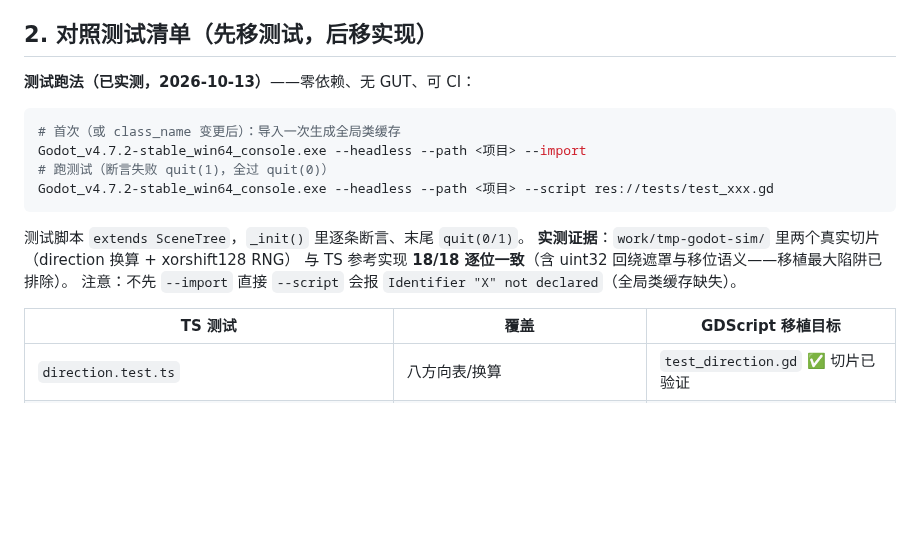
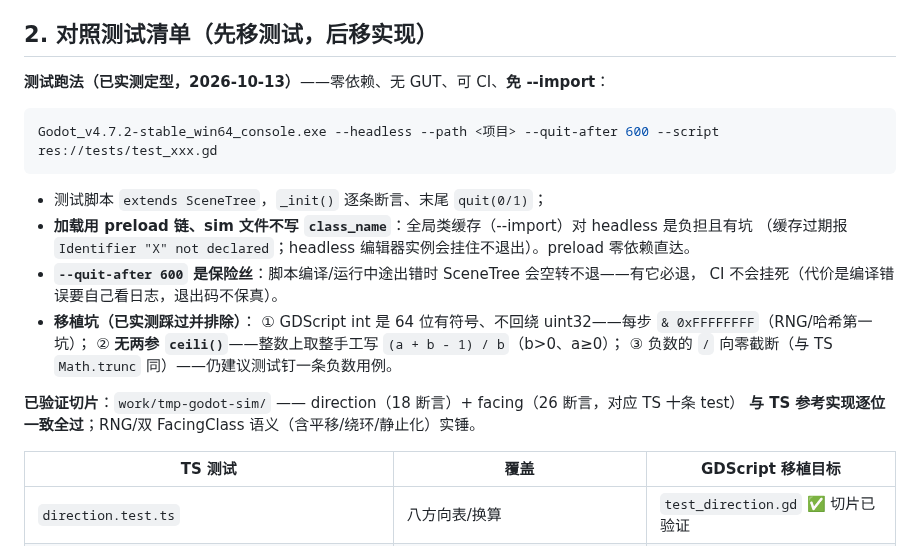
Before and after one commit to BigStartByXuyb/ra2web-engine, a Markdown page: docs/MIGRATION-SIM-INTERFACE.md, the part around the change. Drawn GitHub-style; blank space fills up the shorter version.

Commit message:
docs(migration): P1 测试跑法定型（preload 链免 --import + quit-after 保险丝）+ 移植坑清单
- 跑法定稿：preload 链（sim 文件不写 class_name，全局类缓存对 headless 是负担且有挂死坑）
  + --quit-after 600 保险丝（脚本编译/运行出错时 SceneTree 空转不退，CI 防挂死）；
- 移植坑实录（已踩过）：① GDScript 64 位有符号 int 不回绕 uint32（RNG/哈希第一坑，逐位遮罩）；
  ② 无两参 ceili()——整数上取整手写 (a+b-1)/b；③ 负数 / 向零截断（同 TS Math.trunc，仍要测试钉）。
- 已验证切片更新：direction 18 断言 + facing 26 断言（对应 TS 十条 test）与 TS 逐位一致全过。

Co-Authored-By: Claude Opus 5 (1M context) <noreply@anthropic.com>

````diff
--- a/docs/MIGRATION-SIM-INTERFACE.md
+++ b/docs/MIGRATION-SIM-INTERFACE.md
@@ -149,19 +149,24 @@ static func step(world) -> void
 
 ## 2. 对照测试清单（先移测试，后移实现）
 
-**测试跑法（已实测，2026-10-13）**——零依赖、无 GUT、可 CI：
+**测试跑法（已实测定型，2026-10-13）**——零依赖、无 GUT、可 CI、**免 --import**：
 
 ```bash
-# 首次（或 class_name 变更后）：导入一次生成全局类缓存
-Godot_v4.7.2-stable_win64_console.exe --headless --path <项目> --import
-# 跑测试（断言失败 quit(1)，全过 quit(0)）
-Godot_v4.7.2-stable_win64_console.exe --headless --path <项目> --script res://tests/test_xxx.gd
+Godot_v4.7.2-stable_win64_console.exe --headless --path <项目> --quit-after 600 --script res://tests/test_xxx.gd
 ```
 
-测试脚本 `extends SceneTree`，`_init()` 里逐条断言、末尾 `quit(0/1)`。
-**实测证据**：`work/tmp-godot-sim/` 里两个真实切片（direction 换算 + xorshift128 RNG）
-与 TS 参考实现 **18/18 逐位一致**（含 uint32 回绕遮罩与移位语义——移植最大陷阱已排除）。
-注意：不先 `--import` 直接 `--script` 会报 `Identifier "X" not declared`（全局类缓存缺失）。
+- 测试脚本 `extends SceneTree`，`_init()` 逐条断言、末尾 `quit(0/1)`；
+- **加载用 preload 链、sim 文件不写 `class_name`**：全局类缓存（--import）对 headless 是负担且有坑
+  （缓存过期报 `Identifier "X" not declared`；headless 编辑器实例会挂住不退出）。preload 零依赖直达。
+- **`--quit-after 600` 是保险丝**：脚本编译/运行中途出错时 SceneTree 会空转不退——有它必退，
+  CI 不会挂死（代价是编译错误要自己看日志，退出码不保真）。
+- **移植坑（已实测踩过并排除）**：
+  ① GDScript int 是 64 位有符号、不回绕 uint32——每步 `& 0xFFFFFFFF`（RNG/哈希第一坑）；
+  ② **无两参 `ceili()`**——整数上取整手工写 `(a + b - 1) / b`（b>0、a≥0）；
+  ③ 负数的 `/` 向零截断（与 TS `Math.trunc` 同）——仍建议测试钉一条负数用例。
+
+**已验证切片**：`work/tmp-godot-sim/` —— direction（18 断言）+ facing（26 断言，对应 TS 十条 test）
+**与 TS 参考实现逐位一致全过**；RNG/双 FacingClass 语义（含平移/绕环/静止化）实锤。
 
 | TS 测试 | 覆盖 | GDScript 移植目标 |
 | --- | --- | --- |
````
